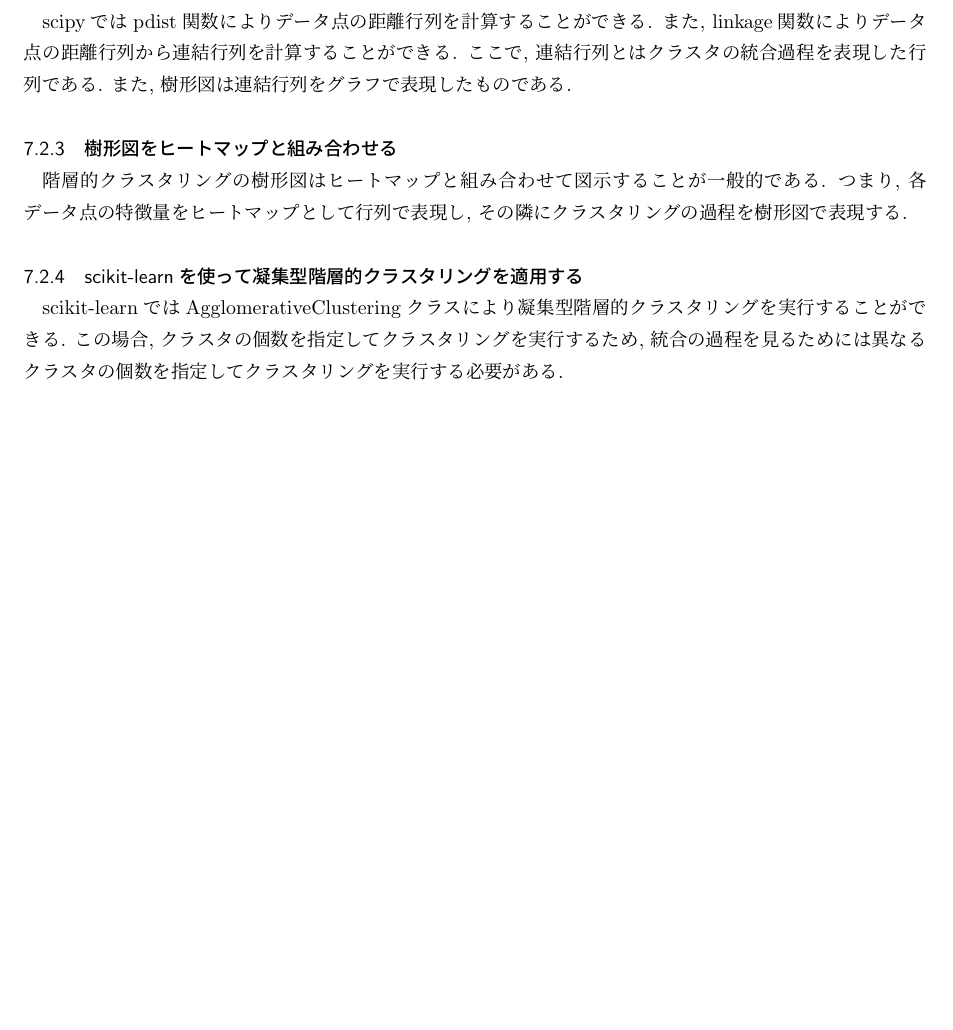
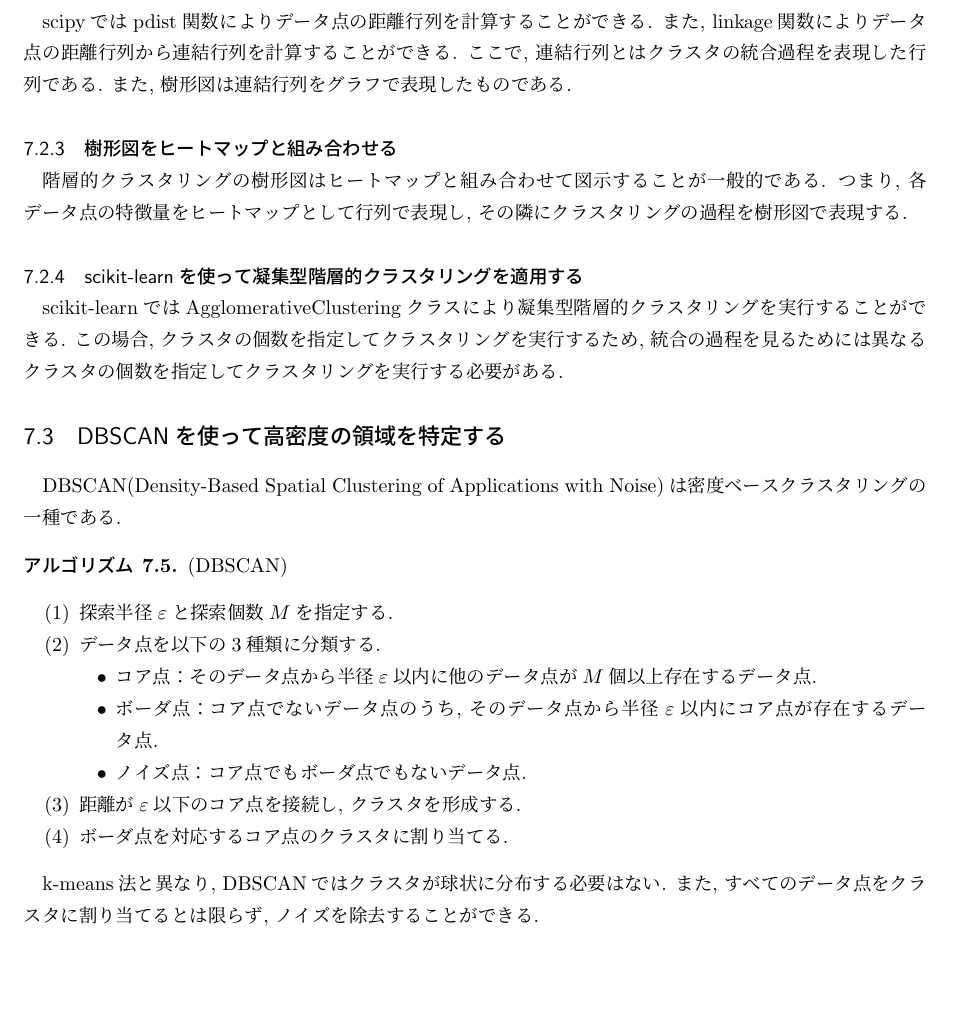
Before and after one commit to ihokamura/python_machine_learning, a LaTeX document (explanation.tex): part of page 23 of 25, cut so that both start at the same text, the shorter picture padded with empty space. Compiled offline with upLaTeX and dvipdfmx.

Commit message:
explain DBSCAN

```diff
--- a/explanation.tex
+++ b/explanation.tex
@@ -1314,6 +1314,39 @@ scikit-learnではAgglomerativeClusteringクラスにより凝集型階層的ク
 この場合, クラスタの個数を指定してクラスタリングを実行するため, 統合の過程を見るためには異なるクラスタの個数を指定してクラスタリングを実行する必要がある.
 
 
+\subsection{DBSCANを使って高密度の領域を特定する}
+DBSCAN(Density-Based Spatial Clustering of Applications with Noise)は密度ベースクラスタリングの一種である.
+\begin{algorithm}
+    (DBSCAN)
+    \begin{enumerate}
+        \item
+        探索半径$\varepsilon$と探索個数$M$を指定する.
+
+        \item
+        データ点を以下の3種類に分類する.
+        \begin{itemize}
+            \item
+            コア点：そのデータ点から半径$\varepsilon$以内に他のデータ点が$M$個以上存在するデータ点.
+
+            \item
+            ボーダ点：コア点でないデータ点のうち, そのデータ点から半径$\varepsilon$以内にコア点が存在するデータ点.
+
+            \item
+            ノイズ点：コア点でもボーダ点でもないデータ点.
+        \end{itemize}
+
+        \item
+        距離が$\varepsilon$以下のコア点を接続し, クラスタを形成する.
+
+        \item
+        ボーダ点を対応するコア点のクラスタに割り当てる.
+    \end{enumerate}
+\end{algorithm}
+
+k-means法と異なり, DBSCANではクラスタが球状に分布する必要はない.
+また, すべてのデータ点をクラスタに割り当てるとは限らず, ノイズを除去することができる.
+
+
 \section{数学的理論}
 \subsection{カーネル法}
 以下, 本節では$\mathcal{X}$を空でない集合とする.
```
